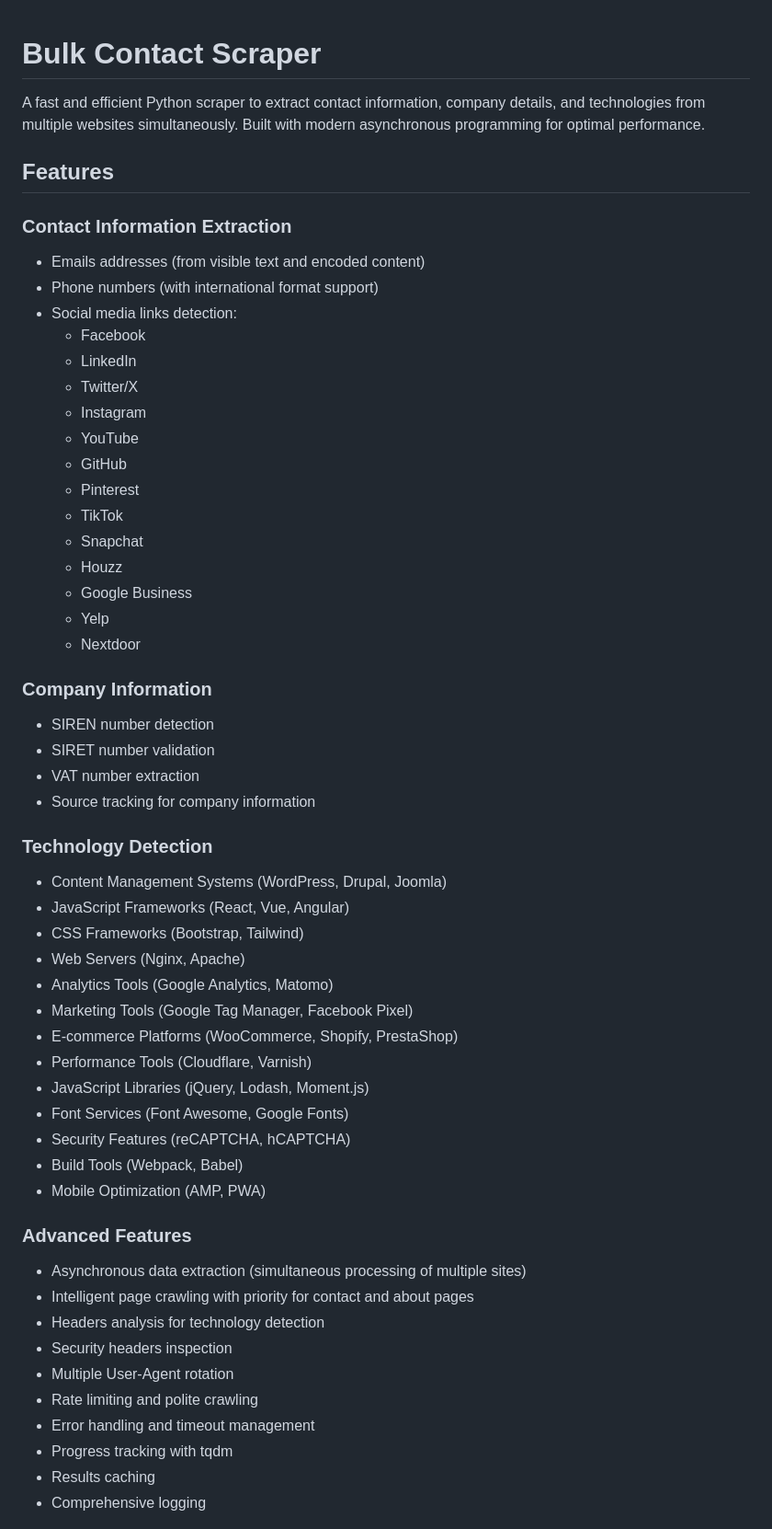
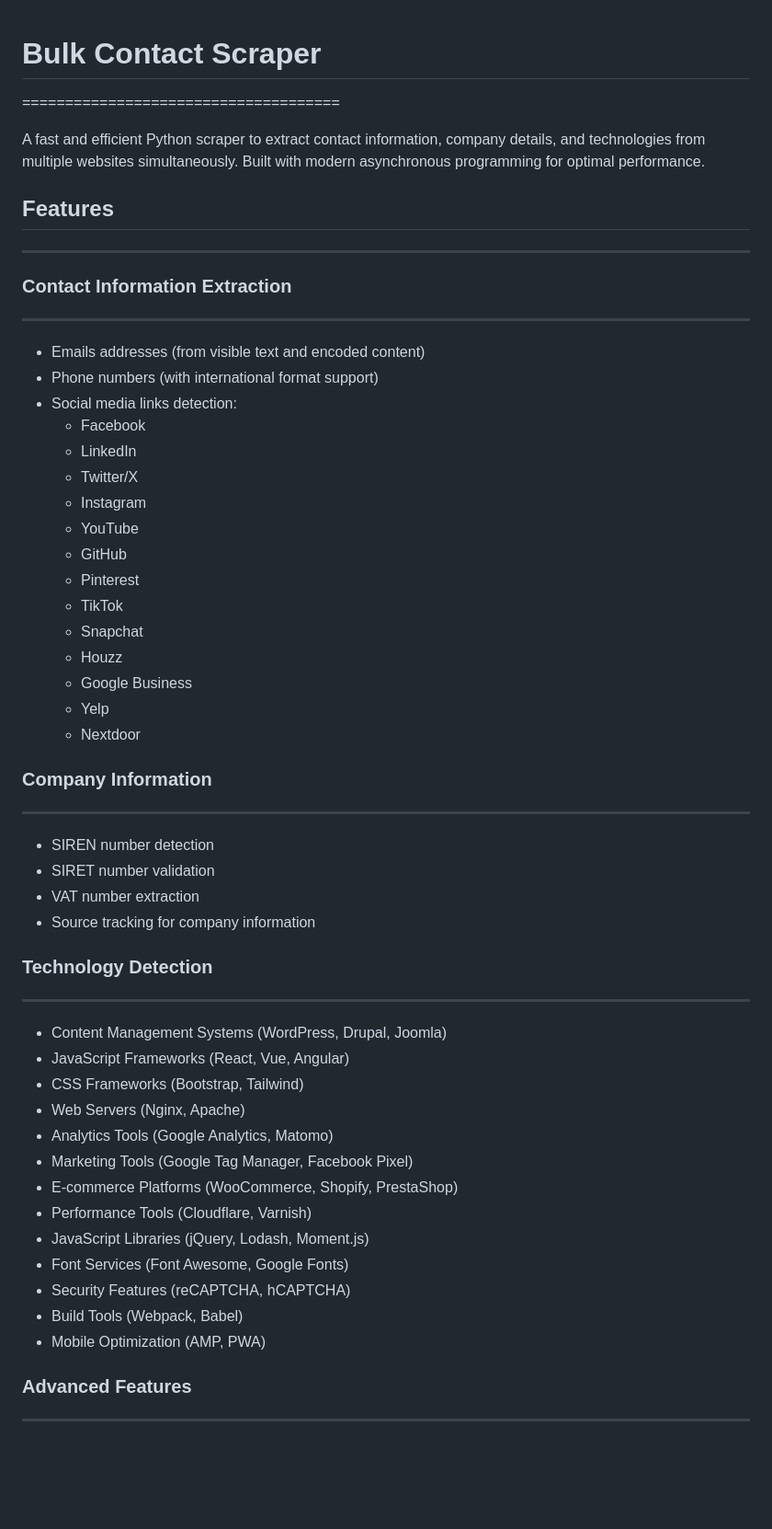
Before and after one commit to wladimir-delcros/websitescraper, a Markdown page: README.md, the part around one of its changes. Shown at 92% size. Drawn GitHub-style; blank space fills up the shorter version.

Commit message:
readme commit

```diff
--- a/README.md
+++ b/README.md
@@ -1,57 +1,56 @@
 # Bulk Contact Scraper
+=====================================
 
 A fast and efficient Python scraper to extract contact information, company details, and technologies from multiple websites simultaneously. Built with modern asynchronous programming for optimal performance.
 
 ## Features
+------------
 
 ### Contact Information Extraction
-- Emails addresses (from visible text and encoded content)
-- Phone numbers (with international format support)
-- Social media links detection:
-  - Facebook
-  - LinkedIn
-  - Twitter/X
-  - Instagram
-  - YouTube
-  - GitHub
-  - Pinterest
-  - TikTok
-  - Snapchat
-  - Houzz
-  - Google Business
-  - Yelp
-  - Nextdoor
+-------------------------------
+
+* Emails addresses (from visible text and encoded content)
+* Phone numbers (with international format support)
+* Social media links detection:
+  + Facebook
+  + LinkedIn
+  + Twitter/X
+  + Instagram
+  + YouTube
+  + GitHub
+  + Pinterest
+  + TikTok
+  + Snapchat
+  + Houzz
+  + Google Business
+  + Yelp
+  + Nextdoor
 
 ### Company Information
-- SIREN number detection
-- SIRET number validation
-- VAT number extraction
-- Source tracking for company information
+----------------------
+
+* SIREN number detection
+* SIRET number validation
+* VAT number extraction
+* Source tracking for company information
 
 ### Technology Detection
-- Content Management Systems (WordPress, Drupal, Joomla)
-- JavaScript Frameworks (React, Vue, Angular)
-- CSS Frameworks (Bootstrap, Tailwind)
-- Web Servers (Nginx, Apache)
-- Analytics Tools (Google Analytics, Matomo)
-- Marketing Tools (Google Tag Manager, Facebook Pixel)
-- E-commerce Platforms (WooCommerce, Shopify, PrestaShop)
-- Performance Tools (Cloudflare, Varnish)
-- JavaScript Libraries (jQuery, Lodash, Moment.js)
-- Font Services (Font Awesome, Google Fonts)
-- Security Features (reCAPTCHA, hCAPTCHA)
-- Build Tools (Webpack, Babel)
-- Mobile Optimization (AMP, PWA)
+----------------------
+
+* Content Management Systems (WordPress, Drupal, Joomla)
+* JavaScript Frameworks (React, Vue, Angular)
+* CSS Frameworks (Bootstrap, Tailwind)
+* Web Servers (Nginx, Apache)
+* Analytics Tools (Google Analytics, Matomo)
+* Marketing Tools (Google Tag Manager, Facebook Pixel)
+* E-commerce Platforms (WooCommerce, Shopify, PrestaShop)
+* Performance Tools (Cloudflare, Varnish)
+* JavaScript Libraries (jQuery, Lodash, Moment.js)
+* Font Services (Font Awesome, Google Fonts)
+* Security Features (reCAPTCHA, hCAPTCHA)
+* Build Tools (Webpack, Babel)
+* Mobile Optimization (AMP, PWA)
 
 ### Advanced Features
-- Asynchronous data extraction (simultaneous processing of multiple sites)
-- Intelligent page crawling with priority for contact and about pages
-- Headers analysis for technology detection
-- Security headers inspection
-- Multiple User-Agent rotation
-- Rate limiting and polite crawling
-- Error handling and timeout management
-- Progress tracking with tqdm
-- Results caching
-- Comprehensive logging
+--------------------
 
```
Also changed, not shown: other parts of README.md (+64 -53 lines).
